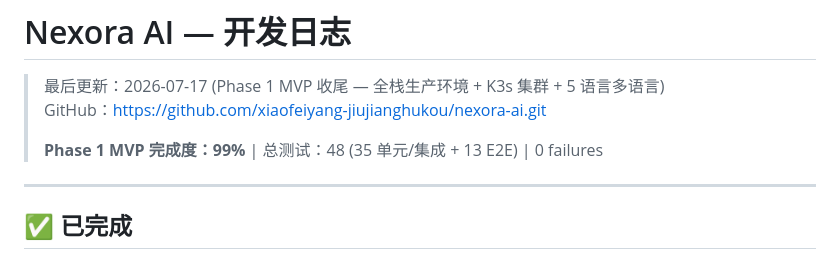
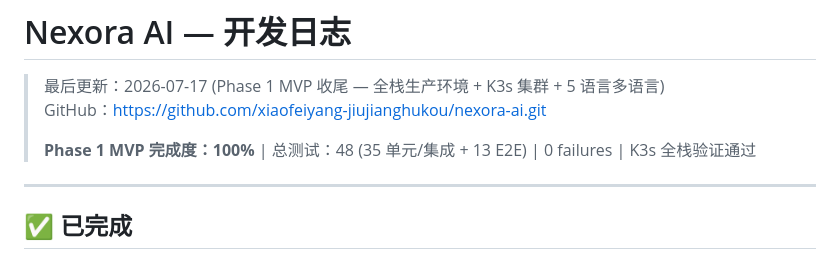
Before and after one commit to xiaofeiyang-jiujianghukou/nexora-ai, a Markdown page: docs/TODO.md, the part around the change. GitHub-like rendering.

Commit message:
docs: Phase 1 MVP 100% — K3s Ingress verified, full stack healthy

```diff
--- a/docs/TODO.md
+++ b/docs/TODO.md
@@ -3,7 +3,7 @@
 > 最后更新：2026-07-17 (Phase 1 MVP 收尾 — 全栈生产环境 + K3s 集群 + 5 语言多语言)
 > GitHub：https://github.com/xiaofeiyang-jiujianghukou/nexora-ai.git
 >
-> **Phase 1 MVP 完成度：99%** | 总测试：48 (35 单元/集成 + 13 E2E) | 0 failures
+> **Phase 1 MVP 完成度：100%** | 总测试：48 (35 单元/集成 + 13 E2E) | 0 failures | K3s 全栈验证通过
 
 ---
 
```
